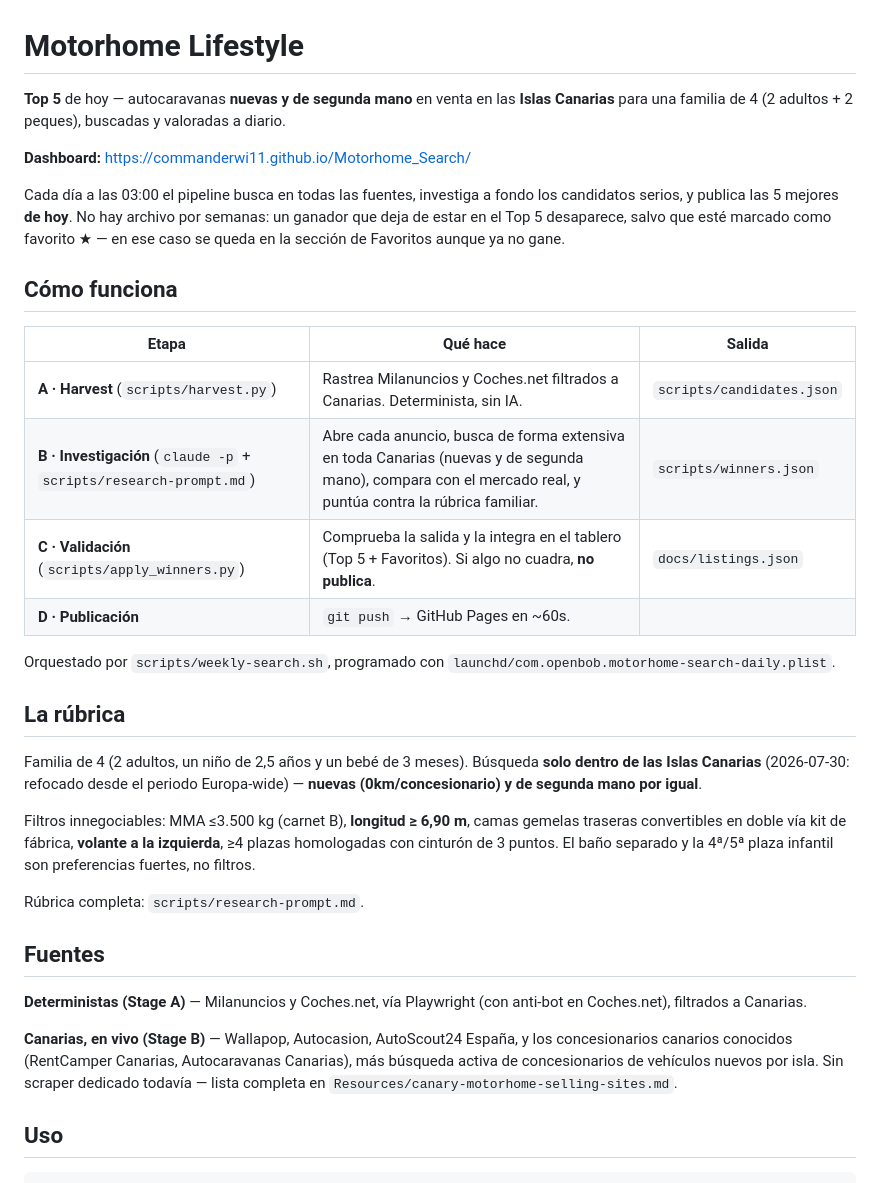
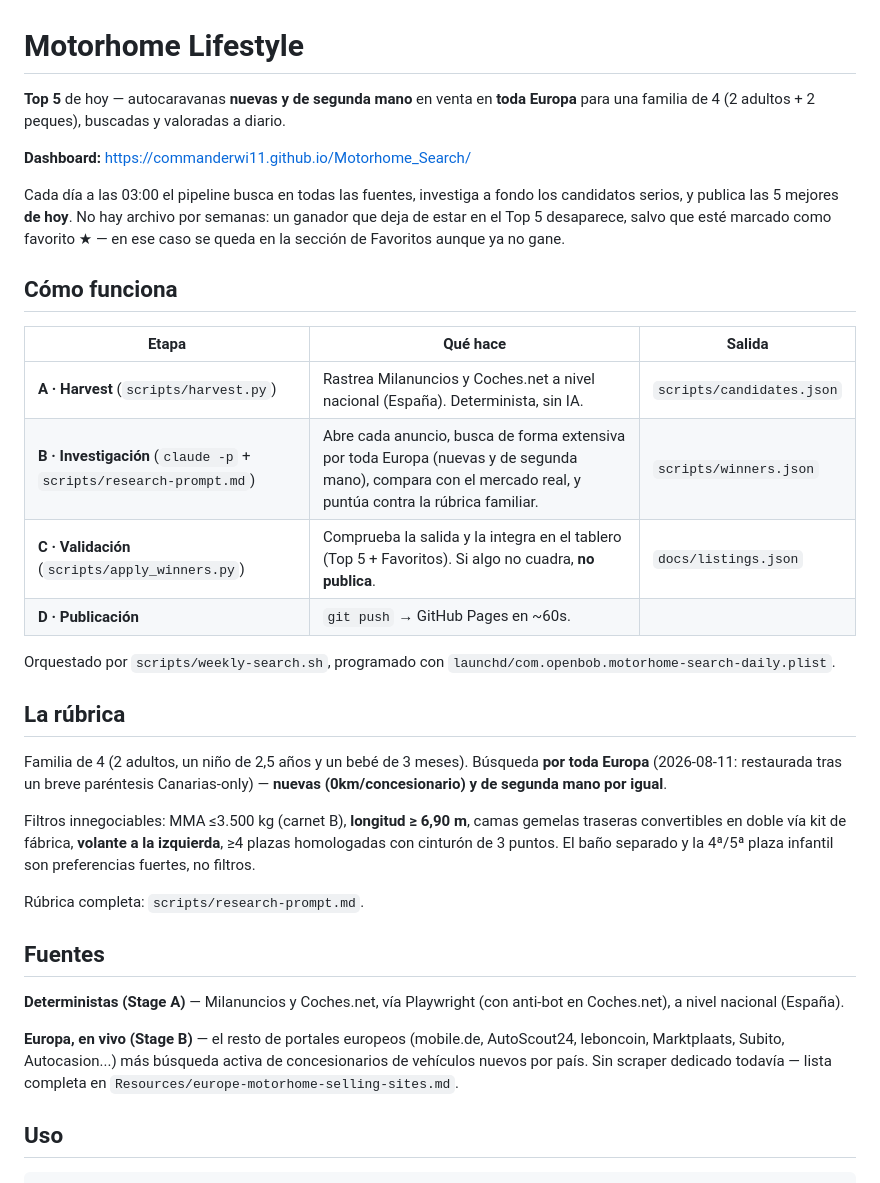
Before and after one commit to CommanderWi11/Camper_Lifestyle, a Markdown page: README.md, the part around the change. Drawn GitHub-style.

Commit message:
docs: update CLAUDE.md and README.md for the Europe-wide restore

```diff
--- a/README.md
+++ b/README.md
@@ -1,7 +1,7 @@
 # Motorhome Lifestyle
 
-**Top 5** de hoy — autocaravanas **nuevas y de segunda mano** en venta en las
-**Islas Canarias** para una familia de 4 (2 adultos + 2 peques), buscadas y
+**Top 5** de hoy — autocaravanas **nuevas y de segunda mano** en venta en
+**toda Europa** para una familia de 4 (2 adultos + 2 peques), buscadas y
 valoradas a diario.
 
 **Dashboard:** https://commanderwi11.github.io/Motorhome_Search/
@@ -15,8 +15,8 @@ favorito ★ — en ese caso se queda en la sección de Favoritos aunque ya no g
 
 | Etapa | Qué hace | Salida |
 |---|---|---|
-| **A · Harvest** (`scripts/harvest.py`) | Rastrea Milanuncios y Coches.net filtrados a Canarias. Determinista, sin IA. | `scripts/candidates.json` |
-| **B · Investigación** (`claude -p` + `scripts/research-prompt.md`) | Abre cada anuncio, busca de forma extensiva en toda Canarias (nuevas y de segunda mano), compara con el mercado real, y puntúa contra la rúbrica familiar. | `scripts/winners.json` |
+| **A · Harvest** (`scripts/harvest.py`) | Rastrea Milanuncios y Coches.net a nivel nacional (España). Determinista, sin IA. | `scripts/candidates.json` |
+| **B · Investigación** (`claude -p` + `scripts/research-prompt.md`) | Abre cada anuncio, busca de forma extensiva por toda Europa (nuevas y de segunda mano), compara con el mercado real, y puntúa contra la rúbrica familiar. | `scripts/winners.json` |
 | **C · Validación** (`scripts/apply_winners.py`) | Comprueba la salida y la integra en el tablero (Top 5 + Favoritos). Si algo no cuadra, **no publica**. | `docs/listings.json` |
 | **D · Publicación** | `git push` → GitHub Pages en ~60s. | |
 
@@ -26,8 +26,8 @@ Orquestado por `scripts/weekly-search.sh`, programado con
 ## La rúbrica
 
 Familia de 4 (2 adultos, un niño de 2,5 años y un bebé de 3 meses). Búsqueda
-**solo dentro de las Islas Canarias** (2026-07-30: refocado desde el periodo
-Europa-wide) — **nuevas (0km/concesionario) y de segunda mano por igual**.
+**por toda Europa** (2026-08-11: restaurada tras un breve paréntesis
+Canarias-only) — **nuevas (0km/concesionario) y de segunda mano por igual**.
 
 Filtros innegociables: MMA ≤3.500 kg (carnet B), **longitud ≥ 6,90 m**, camas gemelas
 traseras convertibles en doble vía kit de fábrica, **volante a la izquierda**, ≥4
@@ -39,12 +39,12 @@ Rúbrica completa: `scripts/research-prompt.md`.
 ## Fuentes
 
 **Deterministas (Stage A)** — Milanuncios y Coches.net, vía Playwright (con
-anti-bot en Coches.net), filtrados a Canarias.
+anti-bot en Coches.net), a nivel nacional (España).
 
-**Canarias, en vivo (Stage B)** — Wallapop, Autocasion, AutoScout24 España, y los
-concesionarios canarios conocidos (RentCamper Canarias, Autocaravanas Canarias),
-más búsqueda activa de concesionarios de vehículos nuevos por isla. Sin scraper
-dedicado todavía — lista completa en `Resources/canary-motorhome-selling-sites.md`.
+**Europa, en vivo (Stage B)** — el resto de portales europeos (mobile.de,
+AutoScout24, leboncoin, Marktplaats, Subito, Autocasion...) más búsqueda activa
+de concesionarios de vehículos nuevos por país. Sin scraper dedicado todavía —
+lista completa en `Resources/europe-motorhome-selling-sites.md`.
 
 ## Uso
 
```
